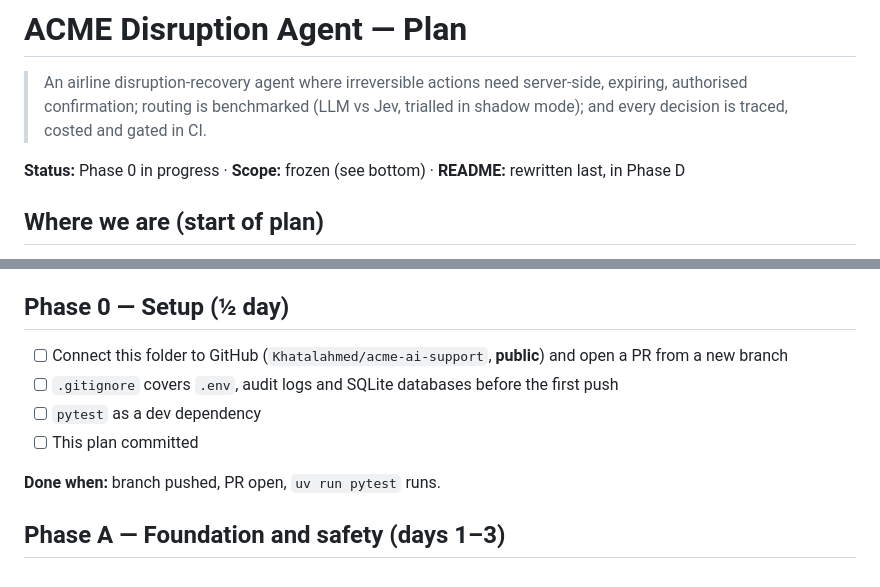
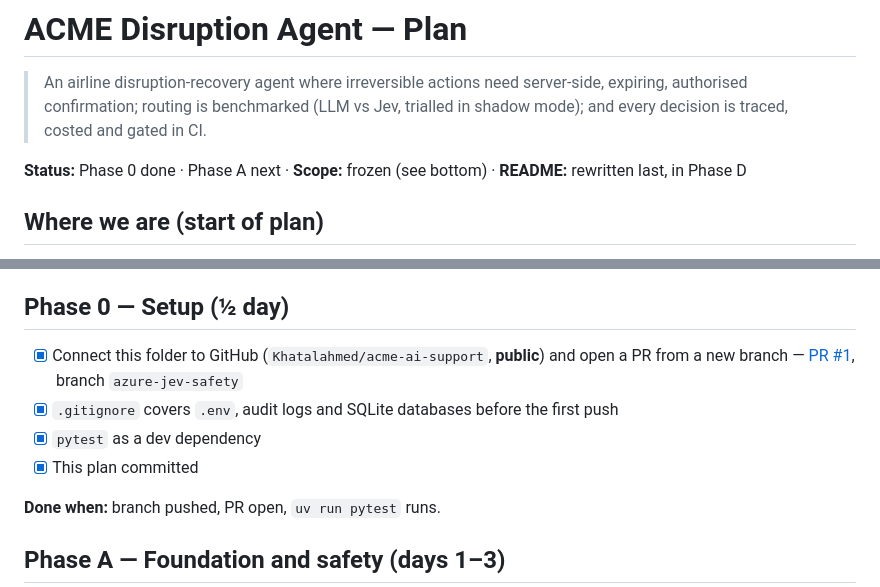
Before and after one commit to Khatalahmed/acme-ai-support, a Markdown page: PLAN.md, 2 parts joined by grey strips. Rendered like a GitHub page.

Commit message:
PLAN.md: mark Phase 0 complete

```diff
--- a/PLAN.md
+++ b/PLAN.md
@@ -4,7 +4,7 @@
 > authorised confirmation; routing is benchmarked (LLM vs Jev, trialled in shadow mode); and
 > every decision is traced, costed and gated in CI.
 
-**Status:** Phase 0 in progress · **Scope:** frozen (see bottom) · **README:** rewritten last, in Phase D
+**Status:** Phase 0 done · Phase A next · **Scope:** frozen (see bottom) · **README:** rewritten last, in Phase D
 
 ## Where we are (start of plan)
 
@@ -43,10 +43,11 @@ Langfuse: traces · cost · latency · datasets     GitHub Actions: 2 gates
 
 ## Phase 0 — Setup (½ day)
 
-- [ ] Connect this folder to GitHub (`Khatalahmed/acme-ai-support`, **public**) and open a PR from a new branch
-- [ ] `.gitignore` covers `.env`, audit logs and SQLite databases before the first push
-- [ ] `pytest` as a dev dependency
-- [ ] This plan committed
+- [x] Connect this folder to GitHub (`Khatalahmed/acme-ai-support`, **public**) and open a PR from a new branch
+      — [PR #1](https://github.com/Khatalahmed/acme-ai-support/pull/1), branch `azure-jev-safety`
+- [x] `.gitignore` covers `.env`, audit logs and SQLite databases before the first push
+- [x] `pytest` as a dev dependency
+- [x] This plan committed
 
 **Done when:** branch pushed, PR open, `uv run pytest` runs.
 
```
